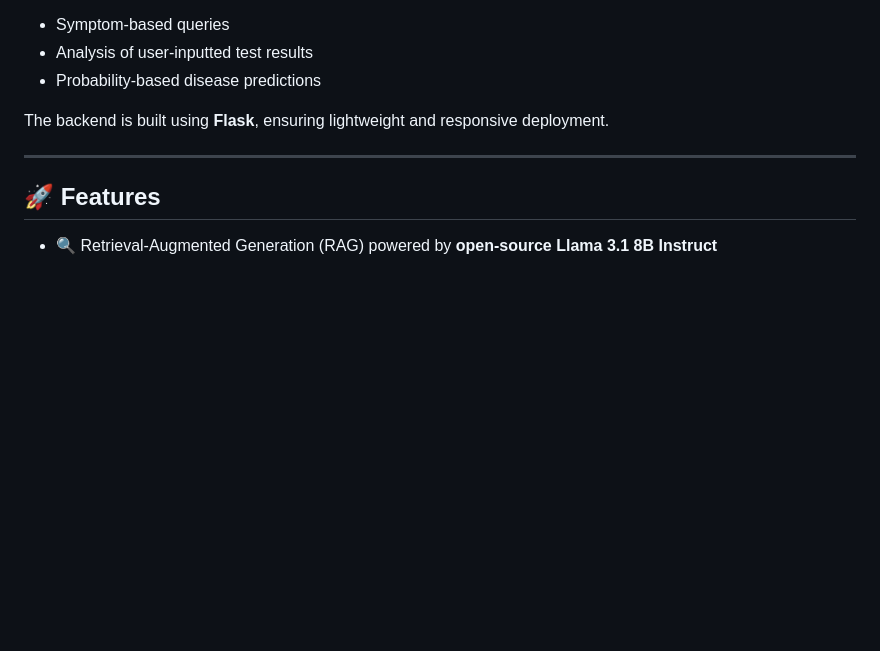
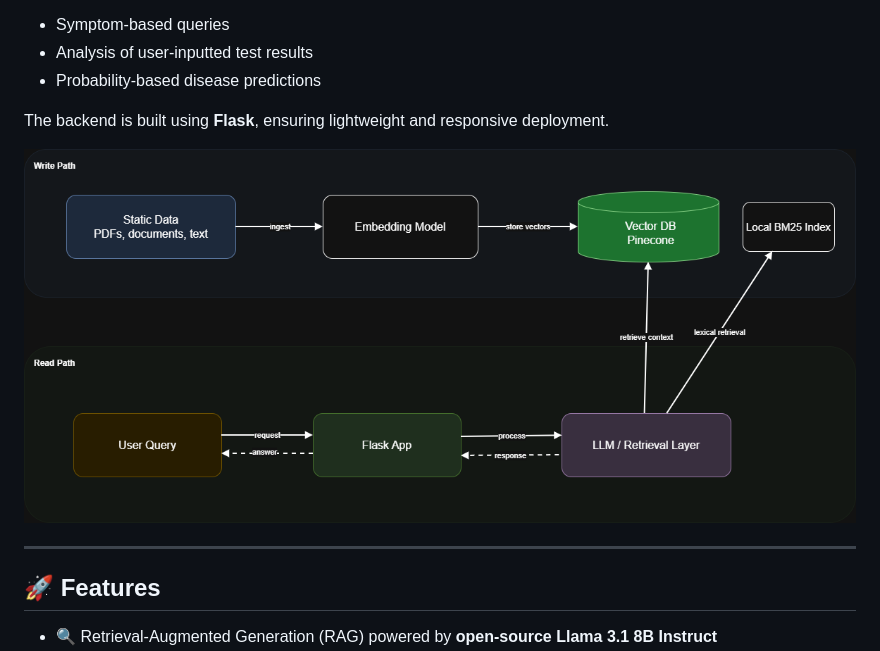
Before and after one commit to ang-1107/medical-chatbot, a Markdown page: README.md, the part around the change. Rendered like a GitHub page; pictures changed too: static/architecture.png (added); blank space fills up the shorter version.

Commit message:
Added architecture diagram

```diff
--- a/README.md
+++ b/README.md
@@ -12,6 +12,8 @@ An advanced chatbot for preliminary medical diagnosis using open source **Llama
 - Probability-based disease predictions
 
 The backend is built using **Flask**, ensuring lightweight and responsive deployment.
+
+![Architecture Diagram](static/architecture.png)
 
 ---
 
```
